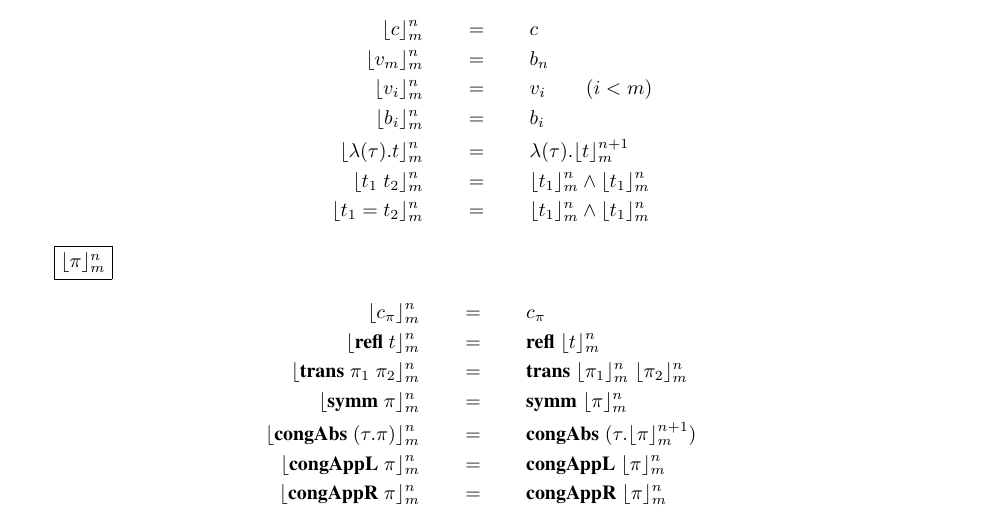
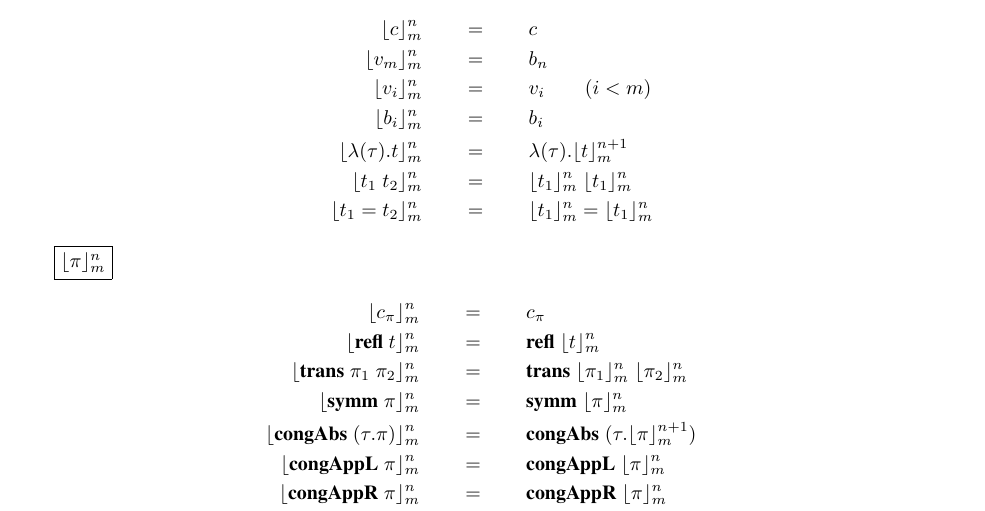
Before and after one commit to CertiKOS/proof-checker, a LaTeX document (doc/checker.tex): part of page 5 of 9, cut so that both start at the same text. Compiled offline with pdfLaTeX.

Commit message:
Fixed some typo

```diff
--- a/doc/checker.tex
+++ b/doc/checker.tex
@@ -381,9 +381,9 @@ $\bindingz{t}{m}$ ($\bindingz{\pi}{m}$) to denote $\binding{t}{0}{m}$
   \binding{\dtabs{\tau}{t}}{n}{m} & \qquad = \qquad
     \dtabs{\tau}{\binding{t}{n+1}{m}}\\
   \binding{t_1\app t_2}{n}{m} & \qquad = \qquad
-    \binding{t_1}{n}{m} \land \binding{t_1}{n}{m}\\
+    \binding{t_1}{n}{m}\app \binding{t_1}{n}{m}\\
   \binding{t_1 = t_2}{n}{m} & \qquad = \qquad
-    \binding{t_1}{n}{m} \land \binding{t_1}{n}{m}
+    \binding{t_1}{n}{m} = \binding{t_1}{n}{m}
 \end{align*}
 
 
```
